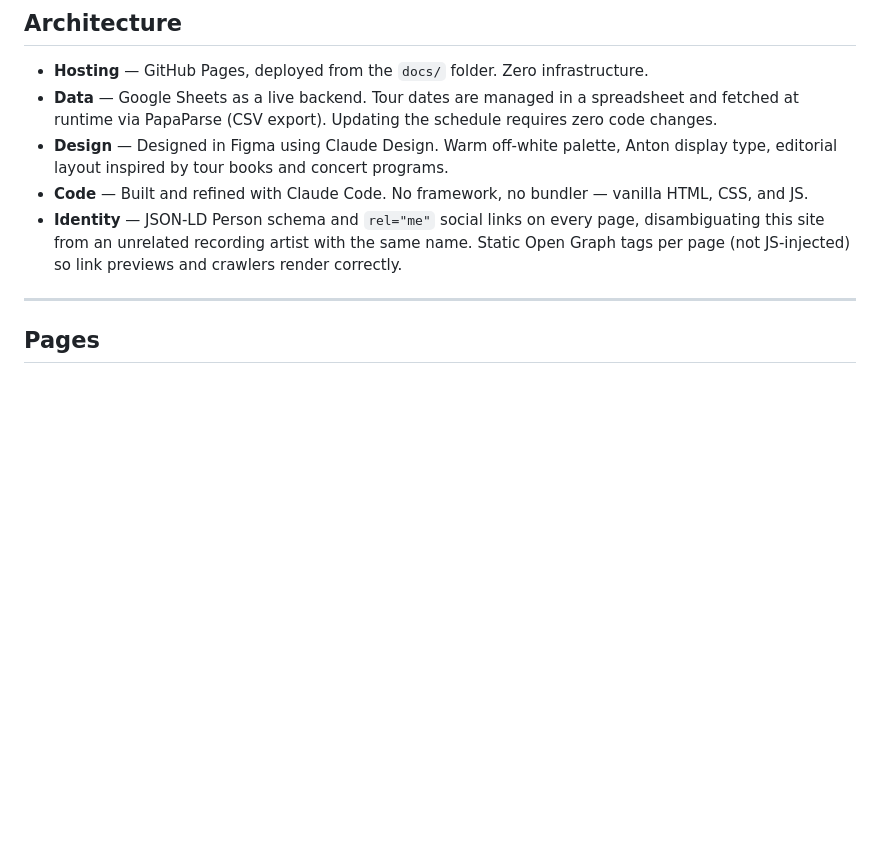
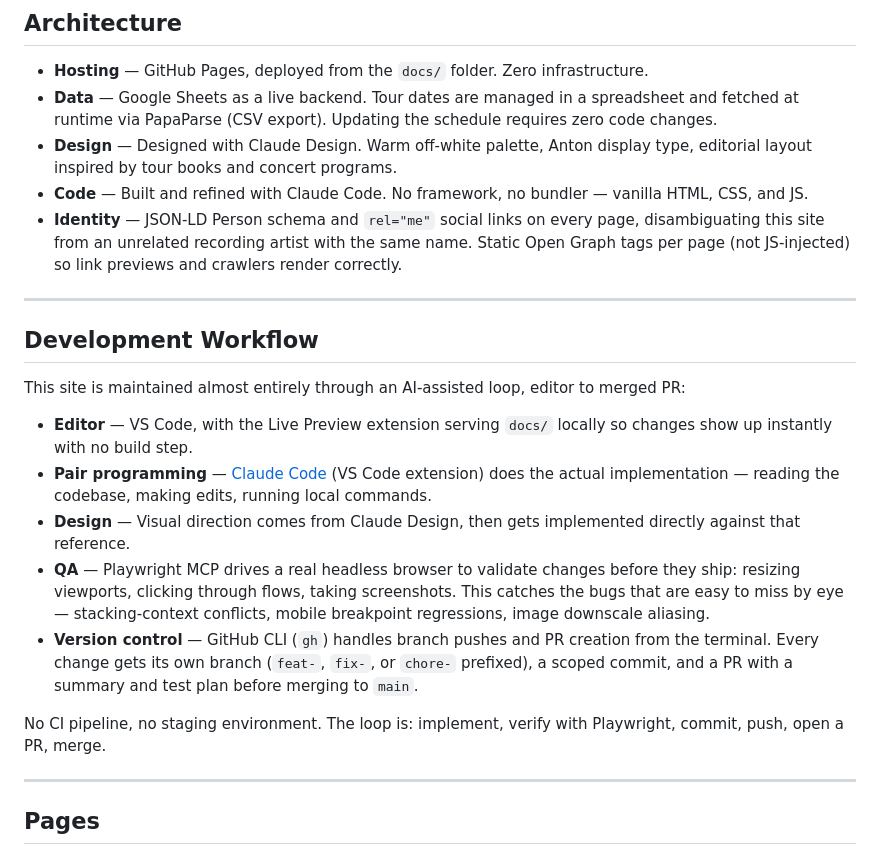
Before and after one commit to marcus-cse/mm-tour-site, a Markdown page: README.md, the part around the change. Rendered like a GitHub page; blank space fills up the shorter version.

Commit message:
docs: add Development Workflow section to README
Documents the actual toolchain and process used to build and maintain
this site: VS Code + Live Preview, Claude Code for implementation,
Claude Design for visual direction, Playwright MCP for pre-merge QA,
and GitHub CLI for branch/PR operations.

Co-Authored-By: Claude Sonnet 5 <noreply@anthropic.com>

```diff
--- a/README.md
+++ b/README.md
@@ -18,9 +18,23 @@ I play guitar semi-professionally alongside a full-time career in tech. Between
 
 - **Hosting** — GitHub Pages, deployed from the `docs/` folder. Zero infrastructure.
 - **Data** — Google Sheets as a live backend. Tour dates are managed in a spreadsheet and fetched at runtime via PapaParse (CSV export). Updating the schedule requires zero code changes.
-- **Design** — Designed in Figma using Claude Design. Warm off-white palette, Anton display type, editorial layout inspired by tour books and concert programs.
+- **Design** — Designed with Claude Design. Warm off-white palette, Anton display type, editorial layout inspired by tour books and concert programs.
 - **Code** — Built and refined with Claude Code. No framework, no bundler — vanilla HTML, CSS, and JS.
 - **Identity** — JSON-LD Person schema and `rel="me"` social links on every page, disambiguating this site from an unrelated recording artist with the same name. Static Open Graph tags per page (not JS-injected) so link previews and crawlers render correctly.
+
+---
+
+## Development Workflow
+
+This site is maintained almost entirely through an AI-assisted loop, editor to merged PR:
+
+- **Editor** — VS Code, with the Live Preview extension serving `docs/` locally so changes show up instantly with no build step.
+- **Pair programming** — [Claude Code](https://claude.com/claude-code) (VS Code extension) does the actual implementation — reading the codebase, making edits, running local commands.
+- **Design** — Visual direction comes from Claude Design, then gets implemented directly against that reference.
+- **QA** — Playwright MCP drives a real headless browser to validate changes before they ship: resizing viewports, clicking through flows, taking screenshots. This catches the bugs that are easy to miss by eye — stacking-context conflicts, mobile breakpoint regressions, image downscale aliasing.
+- **Version control** — GitHub CLI (`gh`) handles branch pushes and PR creation from the terminal. Every change gets its own branch (`feat-`, `fix-`, or `chore-` prefixed), a scoped commit, and a PR with a summary and test plan before merging to `main`.
+
+No CI pipeline, no staging environment. The loop is: implement, verify with Playwright, commit, push, open a PR, merge.
 
 ---
 
```
